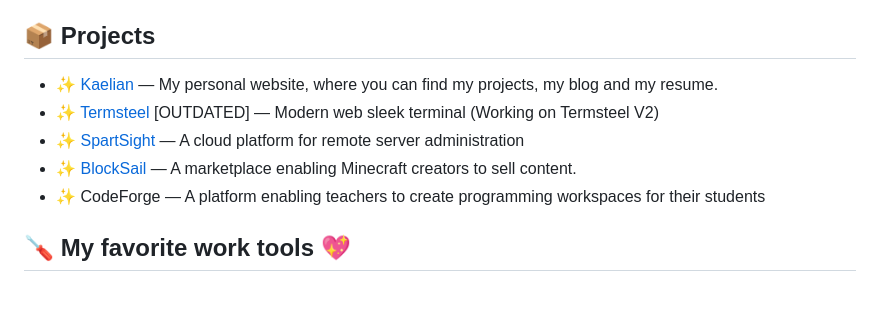
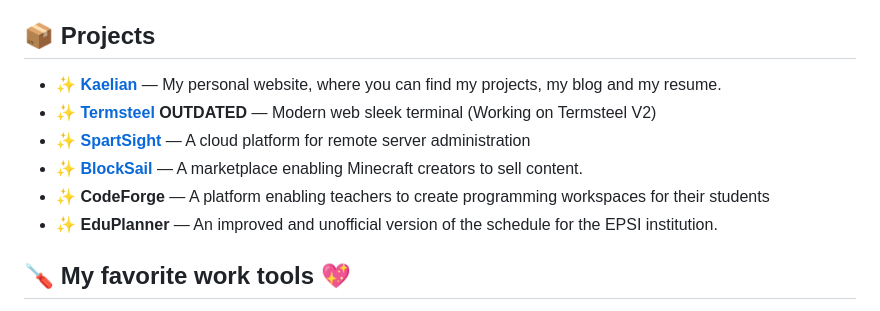
Before and after one commit to afi-dev/Afi-dev, a Markdown page: README.md, the part around one of its changes. Drawn GitHub-style.

```diff
--- a/README.md
+++ b/README.md
@@ -12,12 +12,12 @@ Hi, I'm Kaelian, known as Afi. A lover of code and an expert in creating bugs, I
 
 ## 📦 Projects
 
-- ✨ [Kaelian](https://kaelian.dev) — My personal website, where you can find my projects, my blog and my resume.
-- ✨ [Termsteel](https://github.com/afi-dev/Termsteel) [OUTDATED] — Modern web sleek terminal (Working on Termsteel V2)
-- ✨ [SpartSight](https://spartsight.com) — A cloud platform for remote server administration
-- ✨ [BlockSail](https://blocksail.xyz) — A marketplace enabling Minecraft creators to sell content.
-- ✨ CodeForge — A platform enabling teachers to create programming workspaces for their students
-
+- ✨ **[Kaelian](https://kaelian.dev)** — My personal website, where you can find my projects, my blog and my resume.
+- ✨ **[Termsteel](https://github.com/afi-dev/Termsteel)** **OUTDATED** — Modern web sleek terminal (Working on Termsteel V2)
+- ✨ **[SpartSight](https://spartsight.com)** — A cloud platform for remote server administration
+- ✨ **[BlockSail](https://blocksail.xyz)** — A marketplace enabling Minecraft creators to sell content.
+- ✨ **CodeForge** — A platform enabling teachers to create programming workspaces for their students
+- ✨ **EduPlanner** — An improved and unofficial version of the schedule for the EPSI institution.
 
 
 ## 🪛 My favorite work tools 💖
```
Also changed, not shown: other parts of README.md (+45 -27 lines).
